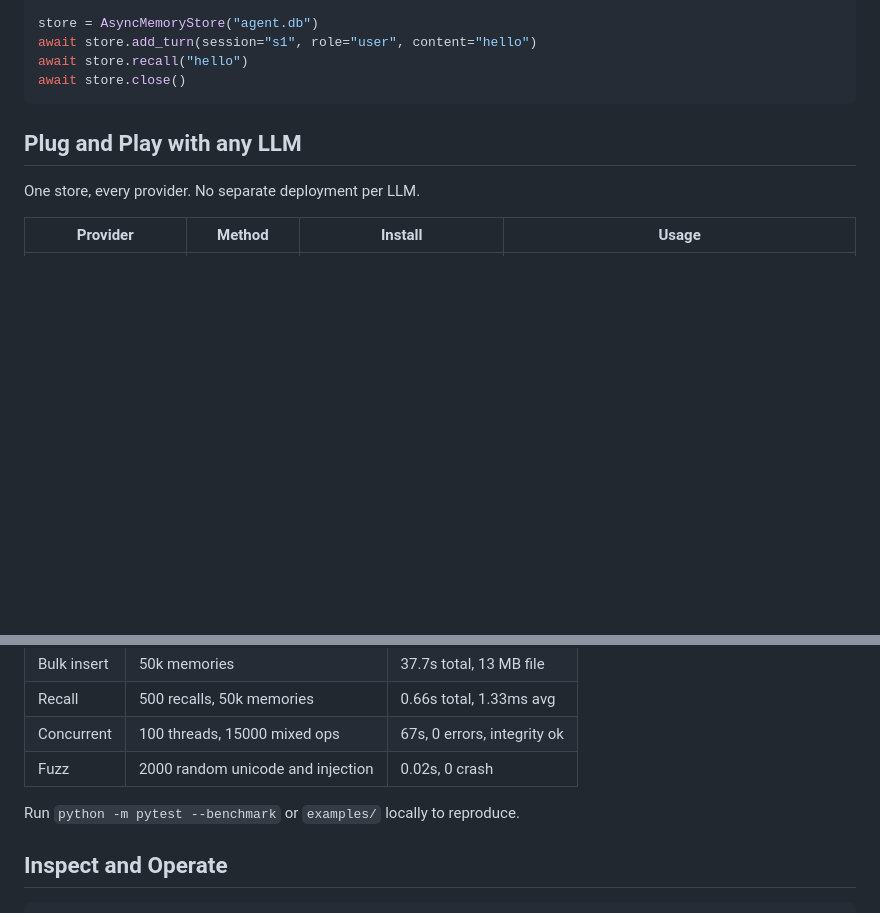
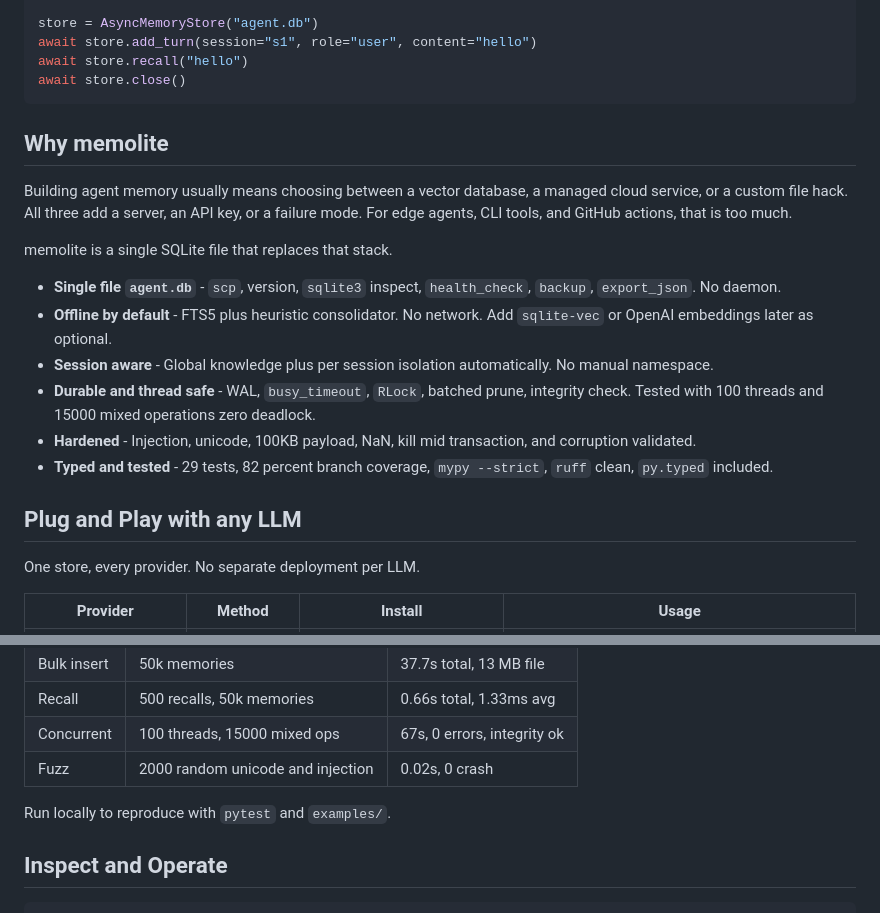
Before and after one commit to mastaan66/memolite, a Markdown page: README.md, 2 parts joined by grey strips. Rendered like a GitHub page; blank space fills up the shorter version.

````diff
--- a/README.md
+++ b/README.md
@@ -102,6 +87,19 @@ await store.add_turn(session="s1", role="user", content="hello")
 await store.recall("hello")
 await store.close()
 ```
+
+## Why memolite
+
+Building agent memory usually means choosing between a vector database, a managed cloud service, or a custom file hack. All three add a server, an API key, or a failure mode. For edge agents, CLI tools, and GitHub actions, that is too much.
+
+memolite is a single SQLite file that replaces that stack.
+
+- **Single file `agent.db`** - `scp`, version, `sqlite3` inspect, `health_check`, `backup`, `export_json`. No daemon.
+- **Offline by default** - FTS5 plus heuristic consolidator. No network. Add `sqlite-vec` or OpenAI embeddings later as optional.
+- **Session aware** - Global knowledge plus per session isolation automatically. No manual namespace.
+- **Durable and thread safe** - WAL, `busy_timeout`, `RLock`, batched prune, integrity check. Tested with 100 threads and 15000 mixed operations zero deadlock.
+- **Hardened** - Injection, unicode, 100KB payload, NaN, kill mid transaction, and corruption validated.
+- **Typed and tested** - 29 tests, 82 percent branch coverage, `mypy --strict`, `ruff` clean, `py.typed` included.
 
 ## Plug and Play with any LLM
 
@@ -281,7 +277,7 @@ Measured on Python 3.12, local SSD, `Config(auto_consolidate_every=0)`:
 | Concurrent | 100 threads, 15000 mixed ops | 67s, 0 errors, integrity ok |
 | Fuzz | 2000 random unicode and injection | 0.02s, 0 crash |
 
-Run `python -m pytest --benchmark` or `examples/` locally to reproduce.
+Run locally to reproduce with `pytest` and `examples/`.
 
 ## Inspect and Operate
 
````
Also changed, not shown: other parts of README.md (+9 -26 lines).
